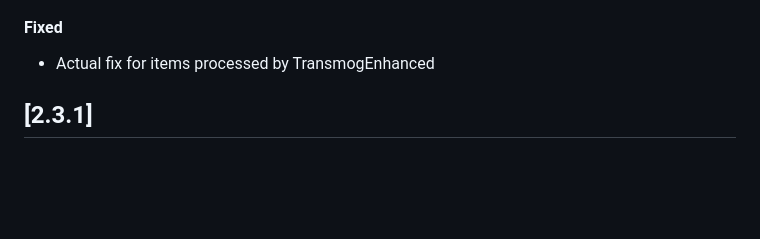
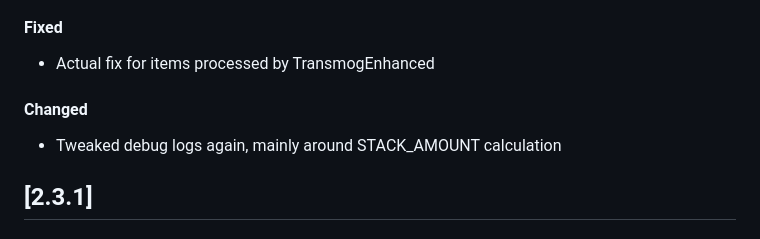
Before and after one commit to osirisOfGit/BG3_Automatic_Inventory_Manager, a Markdown page: CHANGELOG.md, the part around the change. Drawn GitHub-style; blank space fills up the shorter version.

Commit message:
add missing changes

```diff
--- a/CHANGELOG.md
+++ b/CHANGELOG.md
@@ -22,6 +22,9 @@ and this project adheres to [Semantic Versioning](https://semver.org/spec/v2.0.0
 ### Internal Only
 #### Fixed
 - Actual fix for items processed by TransmogEnhanced
+
+#### Changed
+- Tweaked debug logs again, mainly around STACK_AMOUNT calculation
 
 ## [2.3.1]
 ### Mod Users
```
